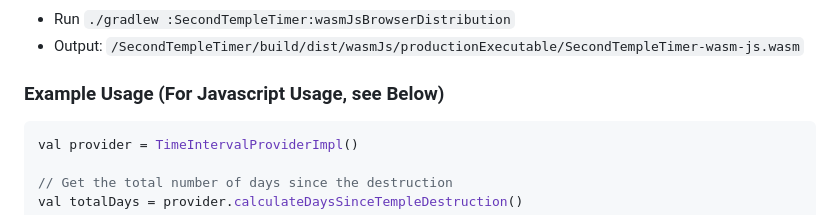
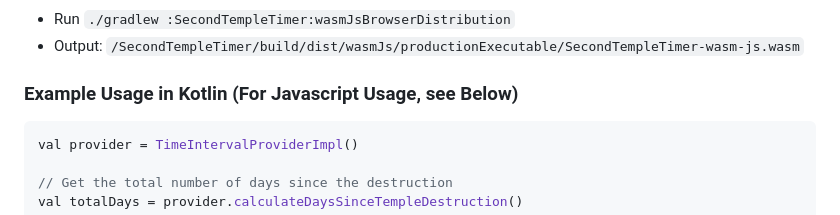
Before and after one commit to kdroidFilter/SecondTempleTimerLibrary, a Markdown page: README.MD, the part around the change. Rendered like a GitHub page.

````diff
--- a/README.MD
+++ b/README.MD
@@ -49,7 +49,7 @@ This library is designed to be versatile and can be integrated across different
 - Output: `/SecondTempleTimer/build/dist/wasmJs/productionExecutable/SecondTempleTimer-wasm-js.wasm`
 
 
-### Example Usage (For Javascript Usage, see Below)
+### Example Usage in Kotlin (For Javascript Usage, see Below)
 
 ```kotlin
 val provider = TimeIntervalProviderImpl()
````
